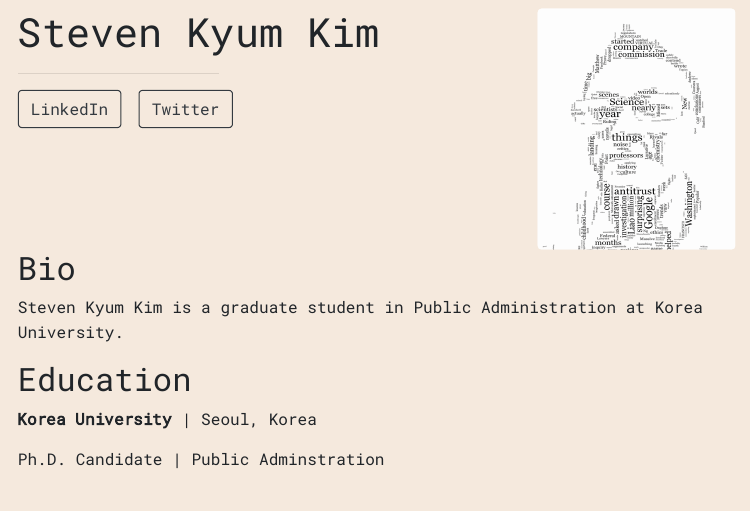
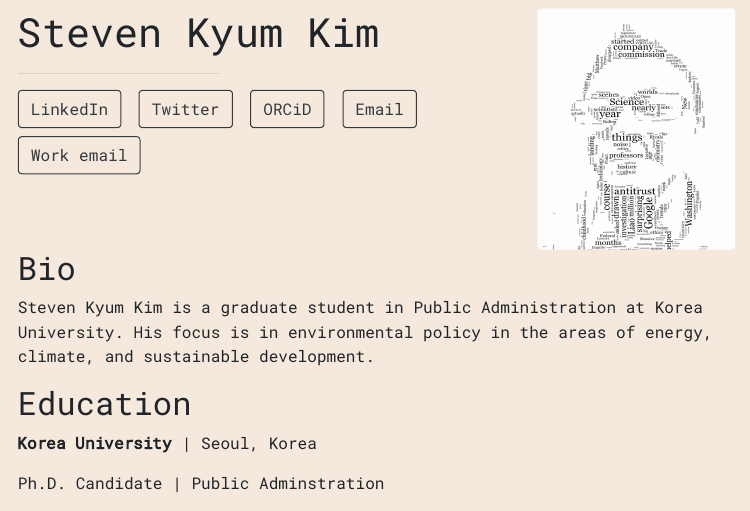
Before and after one commit to skykim27/postcard, an R Markdown document (index.Rmd): the page in a window 1100 px wide, from 90 px down. The pictures show the output file index.html that the author committed with the source, opened offline.

Commit message:
add orcid and email links

```diff
--- a/index.Rmd
+++ b/index.Rmd
@@ -6,15 +6,19 @@ links:
     url: "https://linkedin.com/in/stevenkyumkim"
   - label: Twitter
     url: "https://twitter.com/skykim27"
-  # - label: Twitter
-  #   url: "https://twitter.com/skykim27"
+  - label: ORCiD
+    url: "https://orcid.org/0000-0002-2649-7268"
+  - label: Email
+    url: "mailto:stevenkyumkim@gmail.com"
+  - label: Work email
+    url: "mailto:skykim27@korea.ac.kr"
 output:
   postcards::solana
 ---
 
 ## Bio
 
-Steven Kyum Kim is a graduate student in Public Administration at Korea University.
+Steven Kyum Kim is a graduate student in Public Administration at Korea University. His focus is in environmental policy in the areas of energy, climate, and sustainable development.
 
 ## Education
 
```
Also changed, not shown: index.html.
